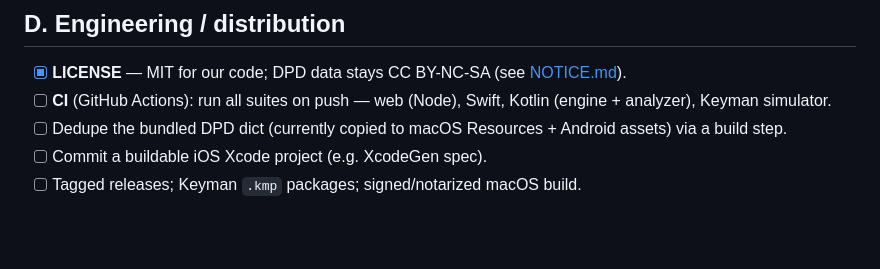
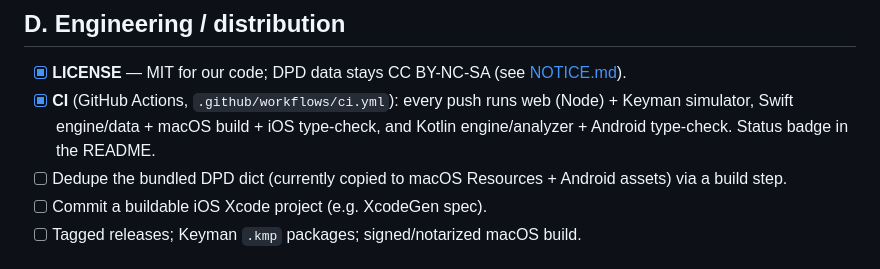
Before and after one commit to juncoflockleader/pali-input, a Markdown page: ROADMAP.md, the part around the change. GitHub-like rendering; blank space fills up the shorter version.

Commit message:
ROADMAP: mark CI done
Co-Authored-By: Claude Opus 4.8 <noreply@anthropic.com>

```diff
--- a/ROADMAP.md
+++ b/ROADMAP.md
@@ -54,8 +54,10 @@ roughly prioritized. Checked = shipped.
 
 - [x] **LICENSE** — MIT for our code; DPD data stays CC BY-NC-SA (see
       [NOTICE.md](NOTICE.md)).
-- [ ] **CI** (GitHub Actions): run all suites on push — web (Node), Swift,
-      Kotlin (engine + analyzer), Keyman simulator.
+- [x] **CI** (GitHub Actions, `.github/workflows/ci.yml`): every push runs web
+      (Node) + Keyman simulator, Swift engine/data + macOS build + iOS
+      type-check, and Kotlin engine/analyzer + Android type-check. Status badge
+      in the README.
 - [ ] Dedupe the bundled DPD dict (currently copied to macOS Resources +
       Android assets) via a build step.
 - [ ] Commit a buildable iOS Xcode project (e.g. XcodeGen spec).
```
